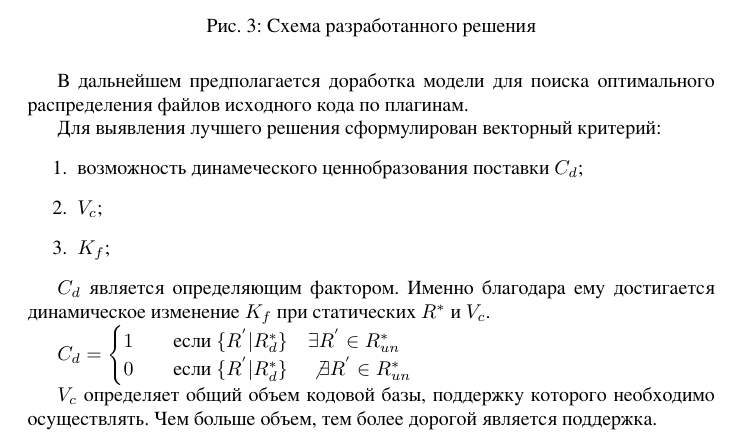
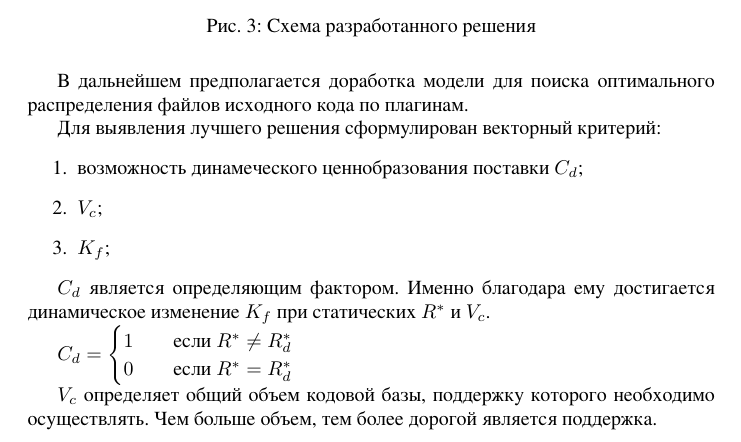
Before and after one commit to Dambr/AttiusBrown, a LaTeX document (report/report.tex, which reads report/model_description.tex): part of page 7 of 9, cut so that both start at the same text. The pictures show the PDF file report/report.pdf that the author committed with the source.

Commit message:
Исправлена формула определения Cd

```diff
--- a/report/model_description.tex
+++ b/report/model_description.tex
@@ -43,8 +43,8 @@ $C_{d}$ является определяющим фактором. Именно
 
 $ C_{d} =
   \begin{cases}
-    1 & \quad \text{если } \{ R^{'} | R^*_{d} \} \quad \exists R^{'} \in R^{*}_{un}\\
-    0 & \quad \text{если } \{ R^{'} | R^*_{d} \} \quad \not \exists R^{'} \in R^{*}_{un}
+    1 & \quad \text{если } R^{*} \not = R^{*}_{d}\\
+    0 & \quad \text{если } R^{*} = R^{*}_{d}\\
   \end{cases}
 $
 
```
Also changed, not shown: report/report.pdf.
